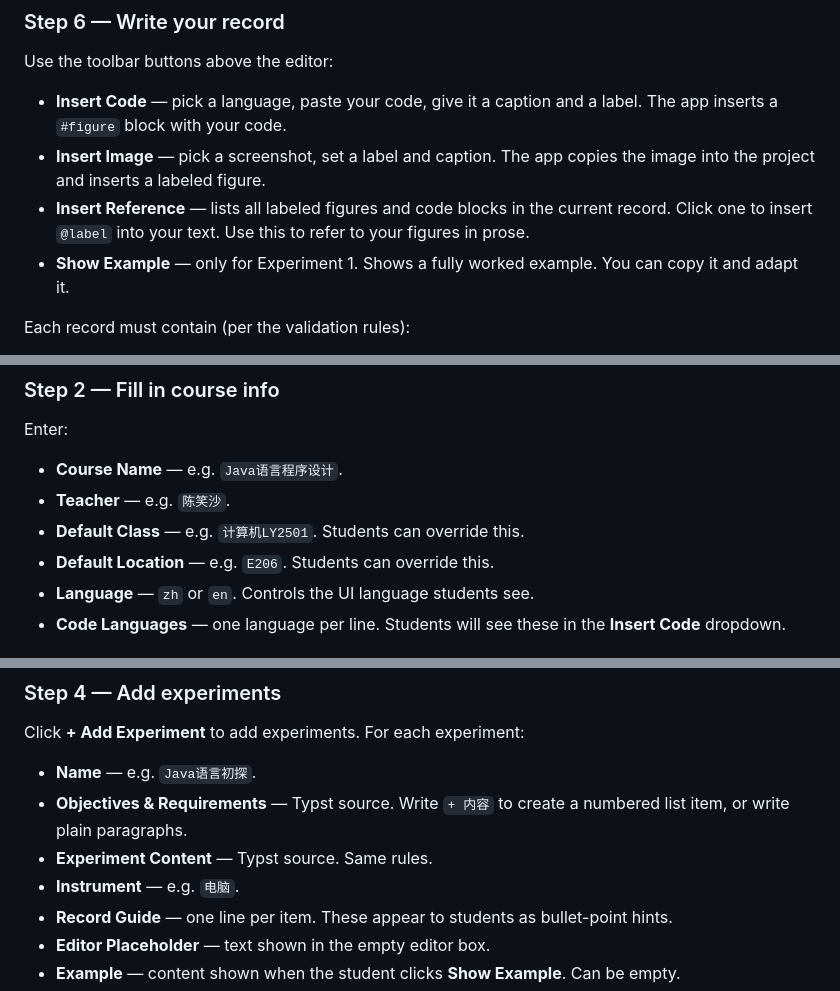
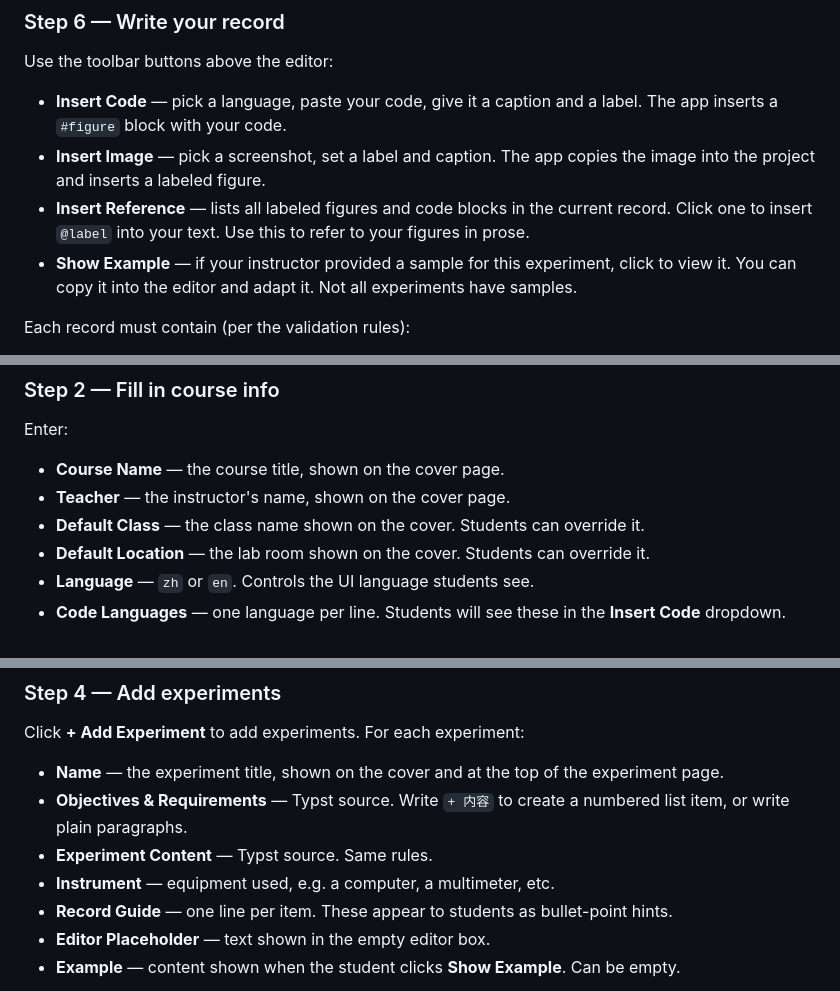
Before and after one commit to pdcxs/lab-report-filler, a Markdown page: README.md, 3 parts joined by grey strips. Drawn GitHub-style.

```diff
--- a/README.md
+++ b/README.md
@@ -96,7 +96,7 @@ Use the toolbar buttons above the editor:
 - **Insert Code** — pick a language, paste your code, give it a caption and a label. The app inserts a `#figure` block with your code.
 - **Insert Image** — pick a screenshot, set a label and caption. The app copies the image into the project and inserts a labeled figure.
 - **Insert Reference** — lists all labeled figures and code blocks in the current record. Click one to insert `@label` into your text. Use this to refer to your figures in prose.
-- **Show Example** — only for Experiment 1. Shows a fully worked example. You can copy it and adapt it.
+- **Show Example** — if your instructor provided a sample for this experiment, click to view it. You can copy it into the editor and adapt it. Not all experiments have samples.
 
 Each record must contain (per the validation rules):
 
@@ -144,10 +144,10 @@ Launch the app, click **I am a Teacher** on the welcome screen.
 
 Enter:
 
-- **Course Name** — e.g. `Java语言程序设计`.
-- **Teacher** — e.g. `陈笑沙`.
-- **Default Class** — e.g. `计算机LY2501`. Students can override this.
-- **Default Location** — e.g. `E206`. Students can override this.
+- **Course Name** — the course title, shown on the cover page.
+- **Teacher** — the instructor's name, shown on the cover page.
+- **Default Class** — the class name shown on the cover. Students can override it.
+- **Default Location** — the lab room shown on the cover. Students can override it.
 - **Language** — `zh` or `en`. Controls the UI language students see.
 - **Code Languages** — one language per line. Students will see these in the **Insert Code** dropdown.
 
@@ -163,10 +163,10 @@ Set the labels and placeholders students will see for their name, student ID, cl
 
 Click **+ Add Experiment** to add experiments. For each experiment:
 
-- **Name** — e.g. `Java语言初探`.
+- **Name** — the experiment title, shown on the cover and at the top of the experiment page.
 - **Objectives & Requirements** — Typst source. Write `+ 内容` to create a numbered list item, or write plain paragraphs.
 - **Experiment Content** — Typst source. Same rules.
-- **Instrument** — e.g. `电脑`.
+- **Instrument** — equipment used, e.g. a computer, a multimeter, etc.
 - **Record Guide** — one line per item. These appear to students as bullet-point hints.
 - **Editor Placeholder** — text shown in the empty editor box.
 - **Example** — content shown when the student clicks **Show Example**. Can be empty.
```
Also changed, not shown: README.zh.md (+7 -22 lines).
